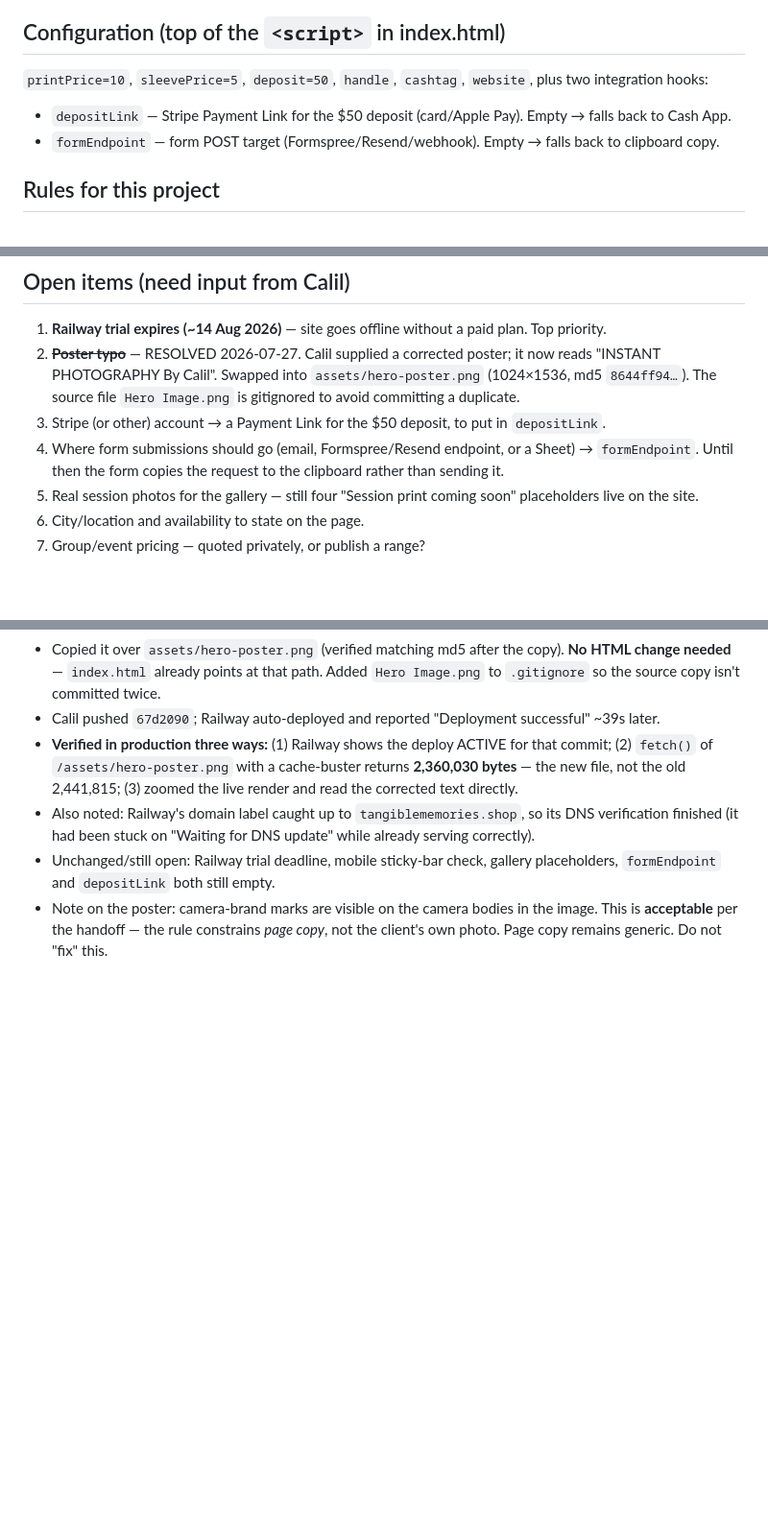
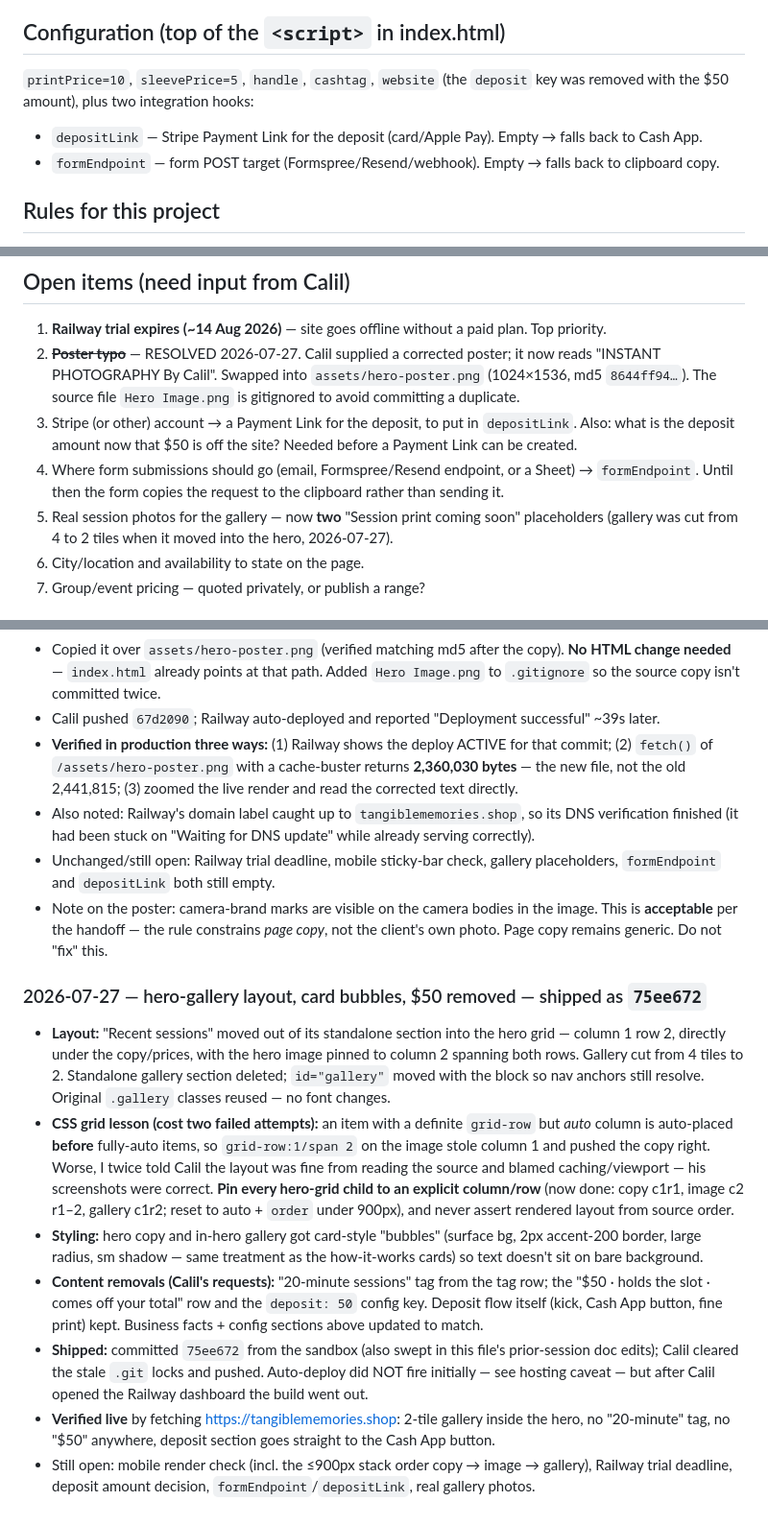
Before and after one commit to Calil-Hall/tangible-memories, a Markdown page: CLAUDE.md, 3 parts joined by grey strips. Shown at 96% size. Rendered like a GitHub page; blank space fills up the shorter version.

Commit message:
Docs: record hero-gallery layout session, deposit/config changes, deploy caveat

```diff
--- a/CLAUDE.md
+++ b/CLAUDE.md
@@ -102,8 +106,9 @@ After any sandbox-side git write, tell the user to run:
 - High-fidelity: colors, type, spacing, radii and copy are final. Recreate pixel-closely.
 
 ## Configuration (top of the `<script>` in index.html)
-`printPrice=10`, `sleevePrice=5`, `deposit=50`, `handle`, `cashtag`, `website`, plus two integration hooks:
-- `depositLink` — Stripe Payment Link for the $50 deposit (card/Apple Pay). Empty → falls back to Cash App.
+`printPrice=10`, `sleevePrice=5`, `handle`, `cashtag`, `website` (the `deposit` key was removed with the
+$50 amount), plus two integration hooks:
+- `depositLink` — Stripe Payment Link for the deposit (card/Apple Pay). Empty → falls back to Cash App.
 - `formEndpoint` — form POST target (Formspree/Resend/webhook). Empty → falls back to clipboard copy.
 
 ## Rules for this project
@@ -123,10 +128,12 @@ After any sandbox-side git write, tell the user to run:
 2. ~~**Poster typo**~~ — RESOLVED 2026-07-27. Calil supplied a corrected poster; it now reads
    "INSTANT PHOTOGRAPHY By Calil". Swapped into `assets/hero-poster.png` (1024×1536, md5 `8644ff94…`).
    The source file `Hero Image.png` is gitignored to avoid committing a duplicate.
-3. Stripe (or other) account → a Payment Link for the $50 deposit, to put in `depositLink`.
+3. Stripe (or other) account → a Payment Link for the deposit, to put in `depositLink`. Also: what is
+   the deposit amount now that $50 is off the site? Needed before a Payment Link can be created.
 4. Where form submissions should go (email, Formspree/Resend endpoint, or a Sheet) → `formEndpoint`.
    Until then the form copies the request to the clipboard rather than sending it.
-5. Real session photos for the gallery — still four "Session print coming soon" placeholders live on the site.
+5. Real session photos for the gallery — now **two** "Session print coming soon" placeholders (gallery was
+   cut from 4 to 2 tiles when it moved into the hero, 2026-07-27).
 6. City/location and availability to state on the page.
 7. Group/event pricing — quoted privately, or publish a range?
 
@@ -217,3 +224,27 @@ After any sandbox-side git write, tell the user to run:
 - Note on the poster: camera-brand marks are visible on the camera bodies in the image. This is
   **acceptable** per the handoff — the rule constrains *page copy*, not the client's own photo.
   Page copy remains generic. Do not "fix" this.
+
+### 2026-07-27 — hero-gallery layout, card bubbles, $50 removed — shipped as `75ee672`
+- **Layout:** "Recent sessions" moved out of its standalone section into the hero grid — column 1 row 2,
+  directly under the copy/prices, with the hero image pinned to column 2 spanning both rows. Gallery cut
+  from 4 tiles to 2. Standalone gallery section deleted; `id="gallery"` moved with the block so nav anchors
+  still resolve. Original `.gallery` classes reused — no font changes.
+- **CSS grid lesson (cost two failed attempts):** an item with a definite `grid-row` but *auto* column is
+  auto-placed **before** fully-auto items, so `grid-row:1/span 2` on the image stole column 1 and pushed
+  the copy right. Worse, I twice told Calil the layout was fine from reading the source and blamed
+  caching/viewport — his screenshots were correct. **Pin every hero-grid child to an explicit column/row**
+  (now done: copy c1r1, image c2 r1–2, gallery c1r2; reset to auto + `order` under 900px), and never assert
+  rendered layout from source order.
+- **Styling:** hero copy and in-hero gallery got card-style "bubbles" (surface bg, 2px accent-200 border,
+  large radius, sm shadow — same treatment as the how-it-works cards) so text doesn't sit on bare background.
+- **Content removals (Calil's requests):** "20-minute sessions" tag from the tag row; the "$50 · holds the
+  slot · comes off your total" row and the `deposit: 50` config key. Deposit flow itself (kick, Cash App
+  button, fine print) kept. Business facts + config sections above updated to match.
+- **Shipped:** committed `75ee672` from the sandbox (also swept in this file's prior-session doc edits);
+  Calil cleared the stale `.git` locks and pushed. Auto-deploy did NOT fire initially — see hosting caveat —
+  but after Calil opened the Railway dashboard the build went out.
+- **Verified live** by fetching https://tangiblememories.shop: 2-tile gallery inside the hero, no
+  "20-minute" tag, no "$50" anywhere, deposit section goes straight to the Cash App button.
+- Still open: mobile render check (incl. the ≤900px stack order copy → image → gallery), Railway trial
+  deadline, deposit amount decision, `formEndpoint`/`depositLink`, real gallery photos.
```
Also changed, not shown: other parts of CLAUDE.md (+5 -1 lines).
